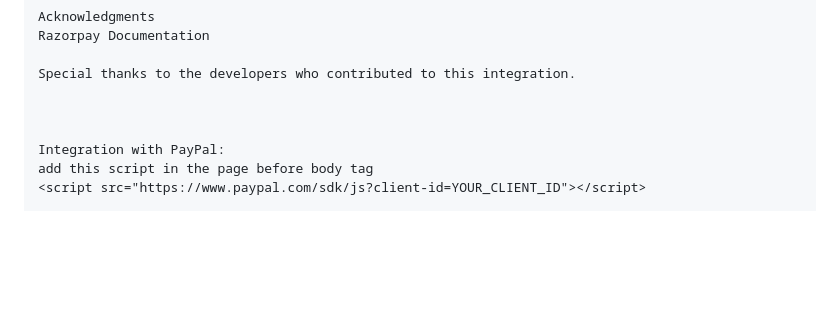
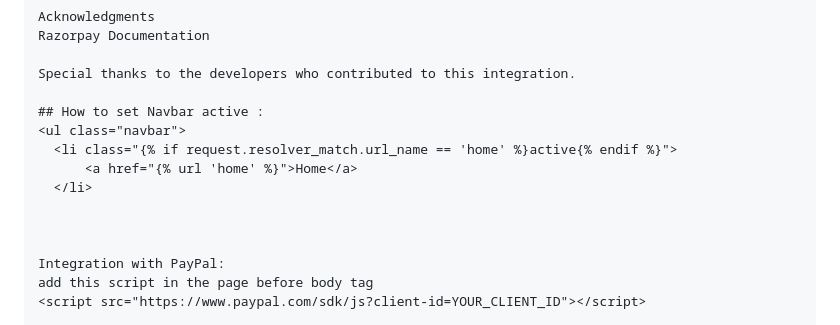
Before and after one commit to Sumnayak-Dev007/eCommerce, a Markdown page: README.md, the part around the change. Rendered like a GitHub page; blank space fills up the shorter version.

Commit message:
.nav.active

```diff
--- a/README.md
+++ b/README.md
@@ -430,6 +430,12 @@ Razorpay Documentation
 
 Special thanks to the developers who contributed to this integration.
 
+## How to set Navbar active :
+<ul class="navbar">
+  <li class="{% if request.resolver_match.url_name == 'home' %}active{% endif %}">
+      <a href="{% url 'home' %}">Home</a>
+  </li>
+
 
 
 Integration with PayPal:
```
